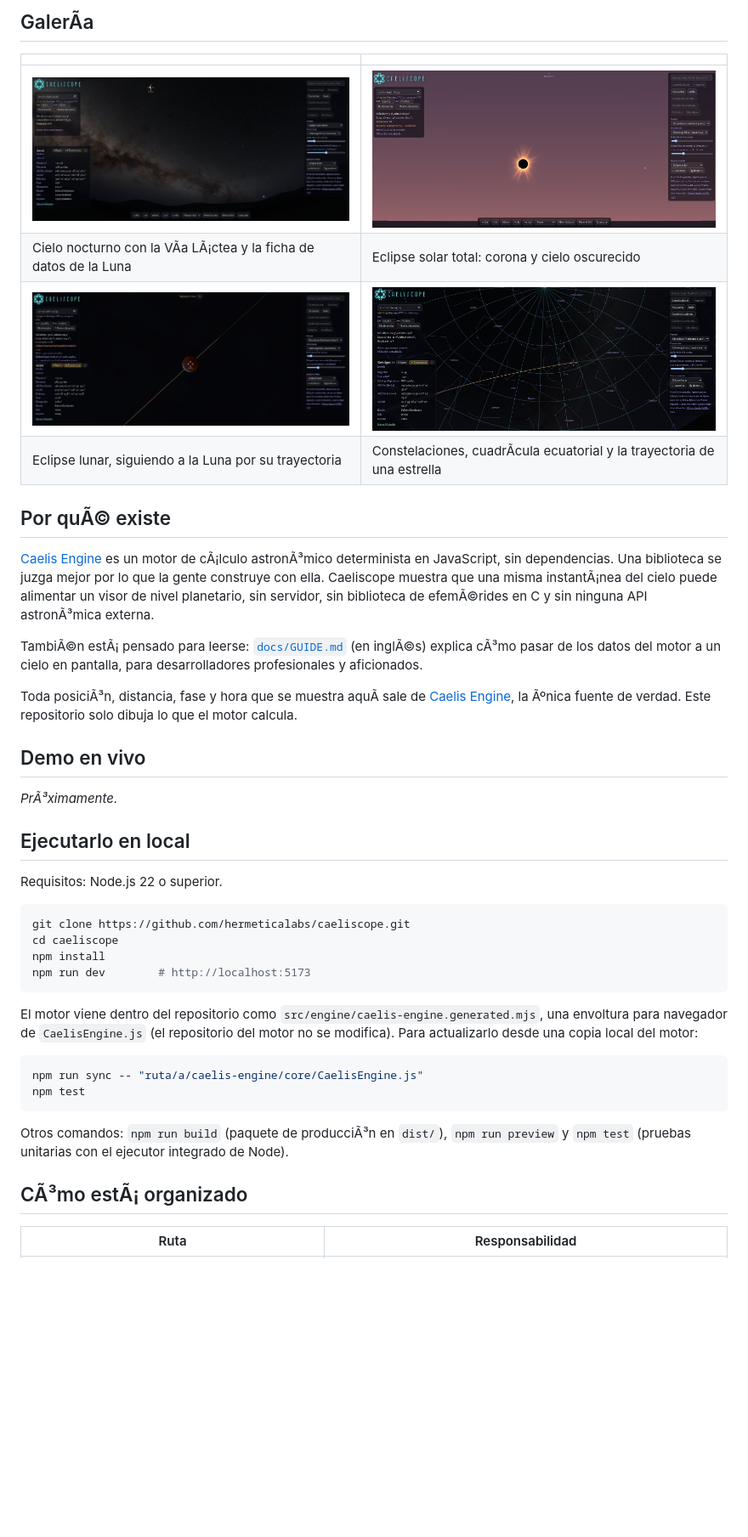
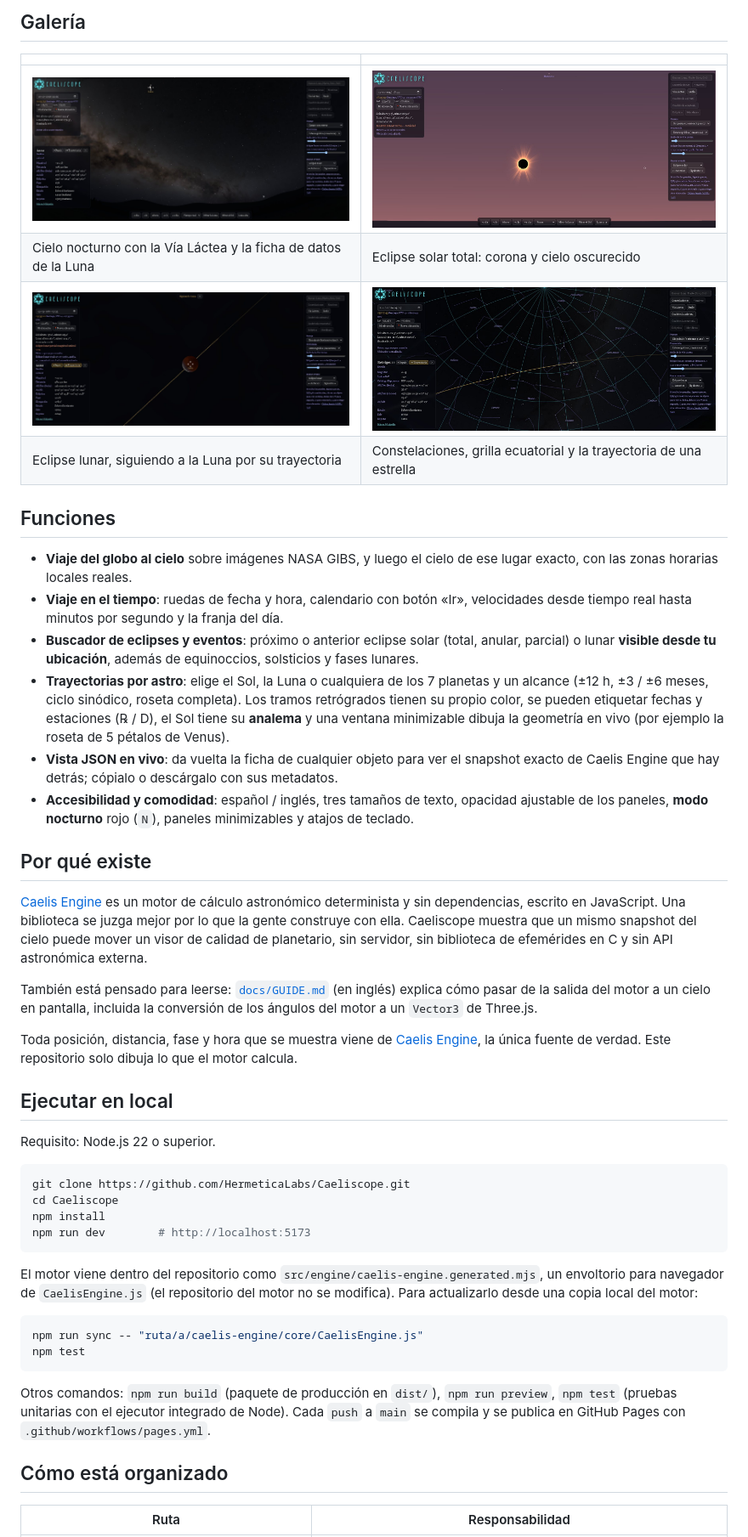
Before and after one commit to HermeticaLabs/Caeliscope, a Markdown page: README.es.md, the part around one of its changes. Shown at 85% size. GitHub-like rendering; blank space fills up the shorter version.

````diff
--- a/README.es.md
+++ b/README.es.md
@@ -19,47 +19,51 @@ Viaja desde el espacio hasta cualquier punto de la Tierra y mira hacia arriba: S
 
-## GalerÃ­a
+## Galería
 
 | | |
 |---|---|
-| ![La Luna y la VÃ­a LÃ¡ctea, con una ficha de datos](docs/img/sky-milky-way.jpg) | ![Eclipse solar total con corona](docs/img/solar-eclipse.jpg) |
-| Cielo nocturno con la VÃ­a LÃ¡ctea y la ficha de datos de la Luna | Eclipse solar total: corona y cielo oscurecido |
+| ![La Luna y la Vía Láctea, con una ficha de datos](docs/img/sky-milky-way.jpg) | ![Eclipse solar total con corona](docs/img/solar-eclipse.jpg) |
+| Cielo nocturno con la Vía Láctea y la ficha de datos de la Luna | Eclipse solar total: corona y cielo oscurecido |
 | ![Eclipse lunar parcial siguiendo la trayectoria de la Luna](docs/img/lunar-eclipse.jpg) | ![Constelaciones, nombres y la trayectoria de Betelgeuse](docs/img/constellations.jpg) |
-| Eclipse lunar, siguiendo a la Luna por su trayectoria | Constelaciones, cuadrÃ­cula ecuatorial y la trayectoria de una estrella |
+| Eclipse lunar, siguiendo a la Luna por su trayectoria | Constelaciones, grilla ecuatorial y la trayectoria de una estrella |
 
-## Por quÃ© existe
+## Funciones
 
-[Caelis Engine](https://github.com/hermeticalabs/caelis-engine) es un motor de cÃ¡lculo astronÃ³mico determinista en JavaScript, sin dependencias. Una biblioteca se juzga mejor por lo que la gente construye con ella. Caeliscope muestra que una misma instantÃ¡nea del cielo puede alimentar un visor de nivel planetario, sin servidor, sin biblioteca de efemÃ©rides en C y sin ninguna API astronÃ³mica externa.
+- **Viaje del globo al cielo** sobre imágenes NASA GIBS, y luego el cielo de ese lugar exacto, con las zonas horarias locales reales.
+- **Viaje en el tiempo**: ruedas de fecha y hora, calendario con botón «Ir», velocidades desde tiempo real hasta minutos por segundo y la franja del día.
+- **Buscador de eclipses y eventos**: próximo o anterior eclipse solar (total, anular, parcial) o lunar **visible desde tu ubicación**, además de equinoccios, solsticios y fases lunares.
+- **Trayectorias por astro**: elige el Sol, la Luna o cualquiera de los 7 planetas y un alcance (±12 h, ±3 / ±6 meses, ciclo sinódico, roseta completa). Los tramos retrógrados tienen su propio color, se pueden etiquetar fechas y estaciones (℞ / D), el Sol tiene su **analema** y una ventana minimizable dibuja la geometría en vivo (por ejemplo la roseta de 5 pétalos de Venus).
+- **Vista JSON en vivo**: da vuelta la ficha de cualquier objeto para ver el snapshot exacto de Caelis Engine que hay detrás; cópialo o descárgalo con sus metadatos.
+- **Accesibilidad y comodidad**: español / inglés, tres tamaños de texto, opacidad ajustable de los paneles, **modo nocturno** rojo (`N`), paneles minimizables y atajos de teclado.
 
-TambiÃ©n estÃ¡ pensado para leerse: [`docs/GUIDE.md`](docs/GUIDE.md) (en inglÃ©s) explica cÃ³mo pasar de los datos del motor a un cielo en pantalla, para desarrolladores profesionales y aficionados.
+## Por qué existe
 
-Toda posiciÃ³n, distancia, fase y hora que se muestra aquÃ­ sale de [Caelis Engine](https://github.com/hermeticalabs/caelis-engine), la Ãºnica fuente de verdad. Este repositorio solo dibuja lo que el motor calcula.
+[Caelis Engine](https://github.com/HermeticaLabs/caelis-engine) es un motor de cálculo astronómico determinista y sin dependencias, escrito en JavaScript. Una biblioteca se juzga mejor por lo que la gente construye con ella. Caeliscope muestra que un mismo snapshot del cielo puede mover un visor de calidad de planetario, sin servidor, sin biblioteca de efemérides en C y sin API astronómica externa.
 
-## Demo en vivo
+También está pensado para leerse: [`docs/GUIDE.md`](docs/GUIDE.md) (en inglés) explica cómo pasar de la salida del motor a un cielo en pantalla, incluida la conversión de los ángulos del motor a un `Vector3` de Three.js.
 
-<!-- TODO: https://hermeticalabs.github.io/Caeliscope/ cuando estÃ© desplegada -->
-_PrÃ³ximamente._
+Toda posición, distancia, fase y hora que se muestra viene de [Caelis Engine](https://github.com/HermeticaLabs/caelis-engine), la única fuente de verdad. Este repositorio solo dibuja lo que el motor calcula.
 
-## Ejecutarlo en local
+## Ejecutar en local
 
-Requisitos: Node.js 22 o superior.
+Requisito: Node.js 22 o superior.
 
 ```bash
-git clone https://github.com/hermeticalabs/caeliscope.git
-cd caeliscope
+git clone https://github.com/HermeticaLabs/Caeliscope.git
+cd Caeliscope
 npm install
 npm run dev        # http://localhost:5173
 ```
 
-El motor viene dentro del repositorio como `src/engine/caelis-engine.generated.mjs`, una envoltura para navegador de `CaelisEngine.js` (el repositorio del motor no se modifica). Para actualizarlo desde una copia local del motor:
+El motor viene dentro del repositorio como `src/engine/caelis-engine.generated.mjs`, un envoltorio para navegador de `CaelisEngine.js` (el repositorio del motor no se modifica). Para actualizarlo desde una copia local del motor:
 
 ```bash
 npm run sync -- "ruta/a/caelis-engine/core/CaelisEngine.js"
 npm test
 ```
 
-Otros comandos: `npm run build` (paquete de producciÃ³n en `dist/`), `npm run preview` y `npm test` (pruebas unitarias con el ejecutor integrado de Node).
+Otros comandos: `npm run build` (paquete de producción en `dist/`), `npm run preview`, `npm test` (pruebas unitarias con el ejecutor integrado de Node). Cada `push` a `main` se compila y se publica en GitHub Pages con `.github/workflows/pages.yml`.
 
-## CÃ³mo estÃ¡ organizado
+## Cómo está organizado
 
 | Ruta | Responsabilidad |
 |---|---|
````
Also changed, not shown: other parts of README.es.md (+23 -22 lines), README.md (+29 -24 lines).
